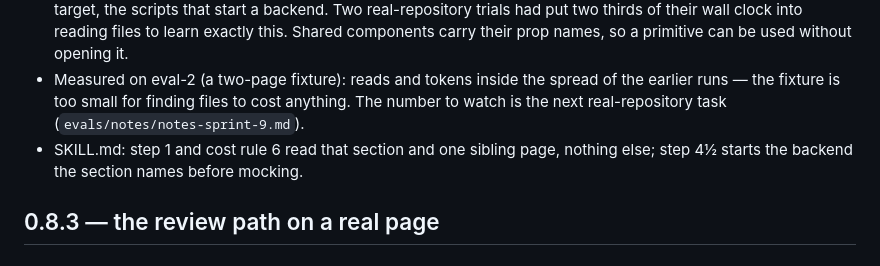
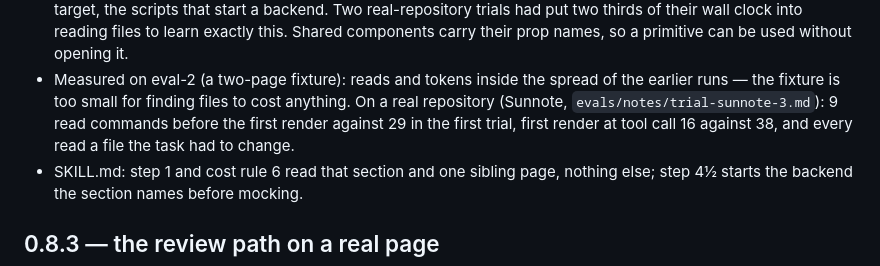
Before and after one commit to LeonSun1214/UI_Skill, a Markdown page: ui-craft/CHANGELOG.md, the part around the change. GitHub-like rendering.

Commit message:
Third trial notes: the reading list measured on Sunnote
Co-Authored-By: Claude Fable 5.1 <noreply@anthropic.com>
Claude-Session: https://claude.ai/code/session_01D5YZCLJmN6p5CwrV6YVshH

```diff
--- a/ui-craft/CHANGELOG.md
+++ b/ui-craft/CHANGELOG.md
@@ -16,7 +16,9 @@
   carry their prop names, so a primitive can be used without opening it.
 - Measured on eval-2 (a two-page fixture): reads and tokens inside the spread of
   the earlier runs — the fixture is too small for finding files to cost anything.
-  The number to watch is the next real-repository task (`evals/notes/notes-sprint-9.md`).
+  On a real repository (Sunnote, `evals/notes/trial-sunnote-3.md`): 9 read
+  commands before the first render against 29 in the first trial, first render at
+  tool call 16 against 38, and every read a file the task had to change.
 - SKILL.md: step 1 and cost rule 6 read that section and one sibling page,
   nothing else; step 4½ starts the backend the section names before mocking.
 
```
Also changed, not shown: 1 other file.
